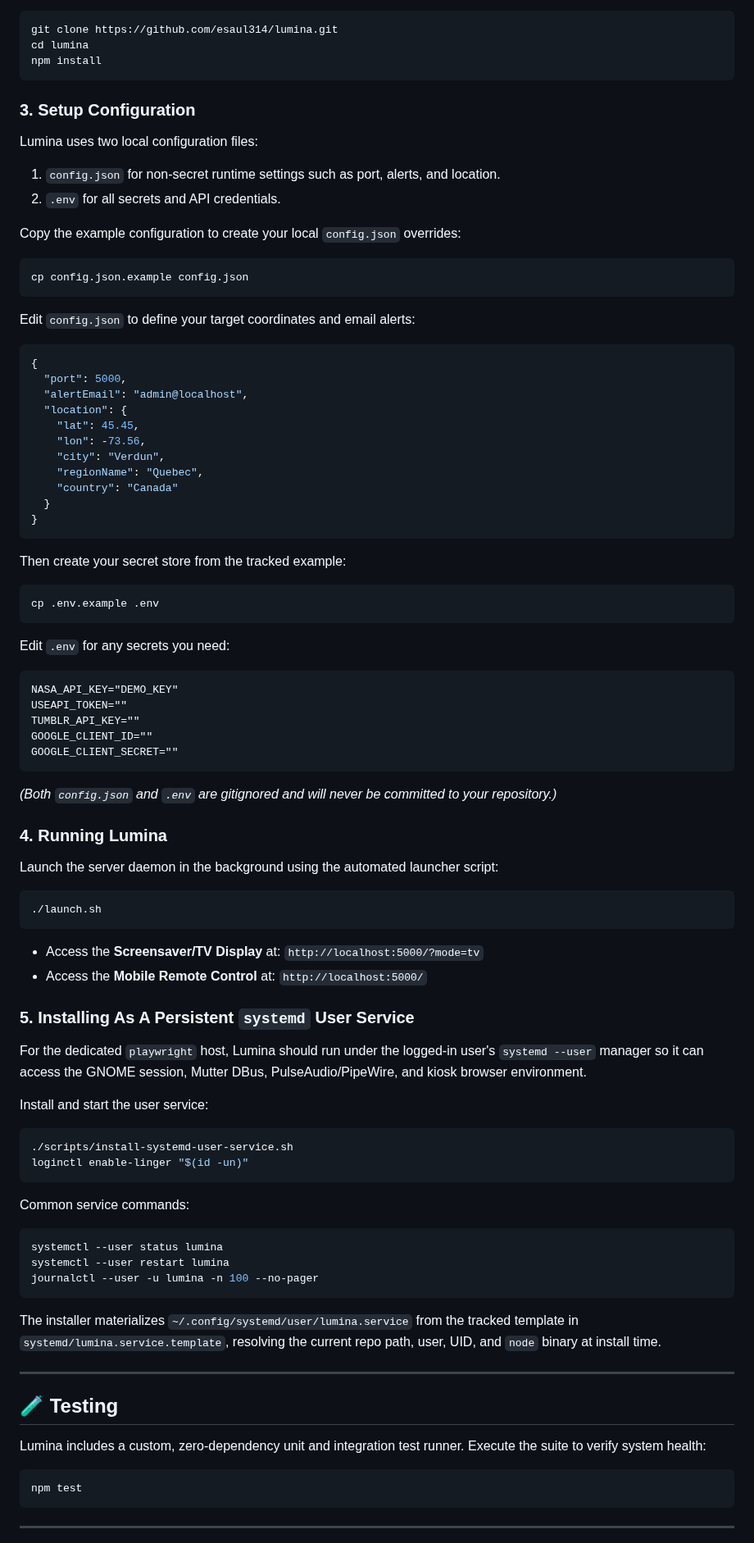
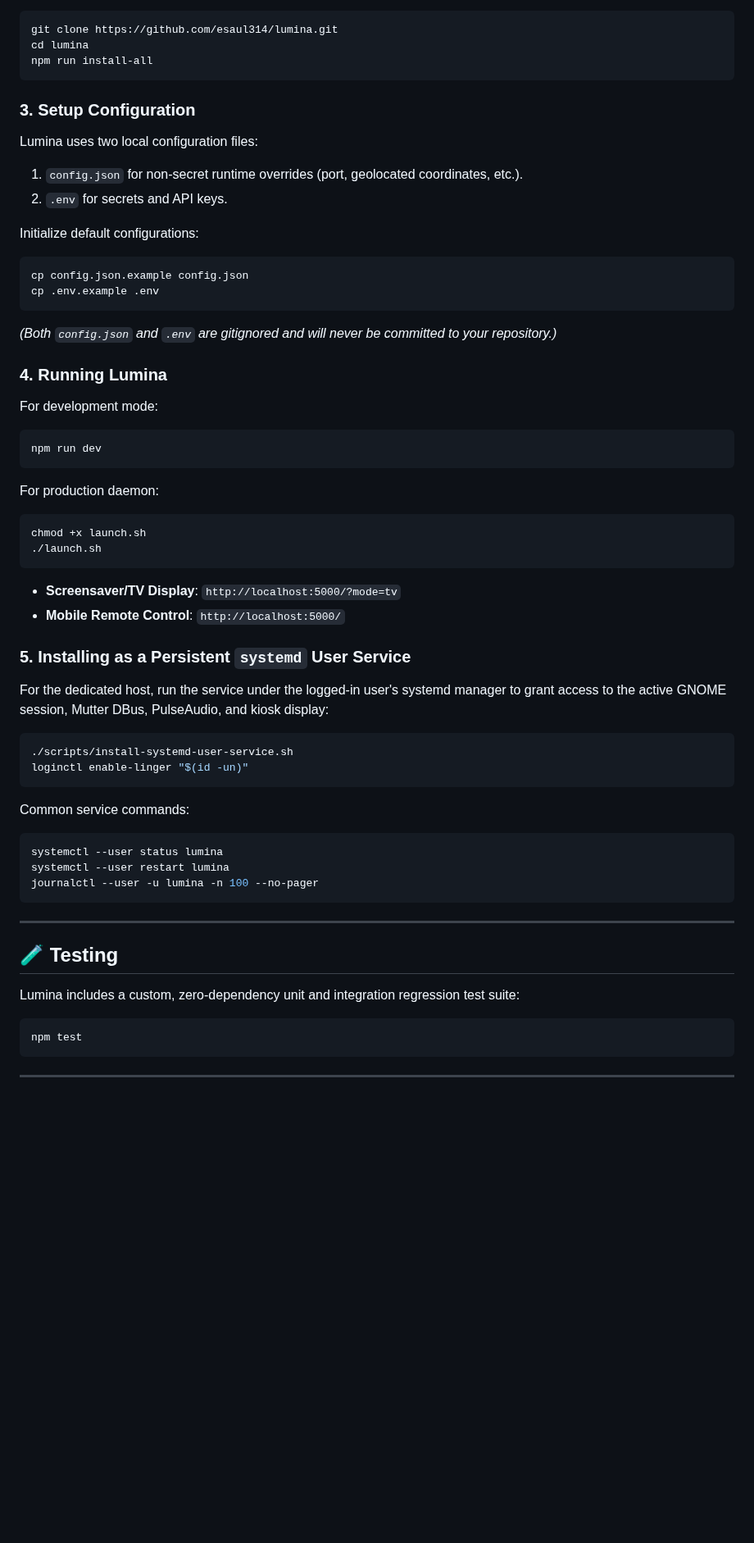
Before and after one commit to esaul314/lumina, a Markdown page: README.md, the part around one of its changes. Shown at 82% size. GitHub-like rendering; blank space fills up the shorter version.

````diff
--- a/README.md
+++ b/README.md
@@ -36,60 +68,38 @@ Clone this repository and install the dependencies:
 ```bash
 git clone https://github.com/esaul314/lumina.git
 cd lumina
-npm install
+npm run install-all
 ```
 
 ### 3. Setup Configuration
 Lumina uses two local configuration files:
+1. `config.json` for non-secret runtime overrides (port, geolocated coordinates, etc.).
+2. `.env` for secrets and API keys.
 
-1. `config.json` for non-secret runtime settings such as port, alerts, and location.
-2. `.env` for all secrets and API credentials.
-
-Copy the example configuration to create your local `config.json` overrides:
+Initialize default configurations:
 ```bash
 cp config.json.example config.json
-```
-Edit `config.json` to define your target coordinates and email alerts:
-```json
-{
-  "port": 5000,
-  "alertEmail": "admin@localhost",
-  "location": {
-    "lat": 45.45,
-    "lon": -73.56,
-    "city": "Verdun",
-    "regionName": "Quebec",
-    "country": "Canada"
-  }
-}
-```
-Then create your secret store from the tracked example:
-```bash
 cp .env.example .env
 ```
 
-Edit `.env` for any secrets you need:
-```dotenv
-NASA_API_KEY="DEMO_KEY"
-USEAPI_TOKEN=""
-TUMBLR_API_KEY=""
-GOOGLE_CLIENT_ID=""
-GOOGLE_CLIENT_SECRET=""
-```
 *(Both `config.json` and `.env` are gitignored and will never be committed to your repository.)*
 
 ### 4. Running Lumina
-Launch the server daemon in the background using the automated launcher script:
+For development mode:
 ```bash
+npm run dev
+```
+
+For production daemon:
+```bash
+chmod +x launch.sh
 ./launch.sh
 ```
-* Access the **Screensaver/TV Display** at: `http://localhost:5000/?mode=tv`
-* Access the **Mobile Remote Control** at: `http://localhost:5000/`
+* **Screensaver/TV Display**: `http://localhost:5000/?mode=tv`
+* **Mobile Remote Control**: `http://localhost:5000/`
 
-### 5. Installing As A Persistent `systemd` User Service
-For the dedicated `playwright` host, Lumina should run under the logged-in user's `systemd --user` manager so it can access the GNOME session, Mutter DBus, PulseAudio/PipeWire, and kiosk browser environment.
-
-Install and start the user service:
+### 5. Installing as a Persistent `systemd` User Service
+For the dedicated host, run the service under the logged-in user's systemd manager to grant access to the active GNOME session, Mutter DBus, PulseAudio, and kiosk display:
 ```bash
 ./scripts/install-systemd-user-service.sh
 loginctl enable-linger "$(id -un)"
@@ -102,13 +112,11 @@ systemctl --user restart lumina
 journalctl --user -u lumina -n 100 --no-pager
 ```
 
-The installer materializes `~/.config/systemd/user/lumina.service` from the tracked template in `systemd/lumina.service.template`, resolving the current repo path, user, UID, and `node` binary at install time.
-
 ---
 
 ## 🧪 Testing
 
-Lumina includes a custom, zero-dependency unit and integration test runner. Execute the suite to verify system health:
+Lumina includes a custom, zero-dependency unit and integration regression test suite:
 ```bash
 npm test
 ```
````
Also changed, not shown: other parts of README.md (+47 -15 lines), screenshots/remote_control.png (added), 1 other file.
